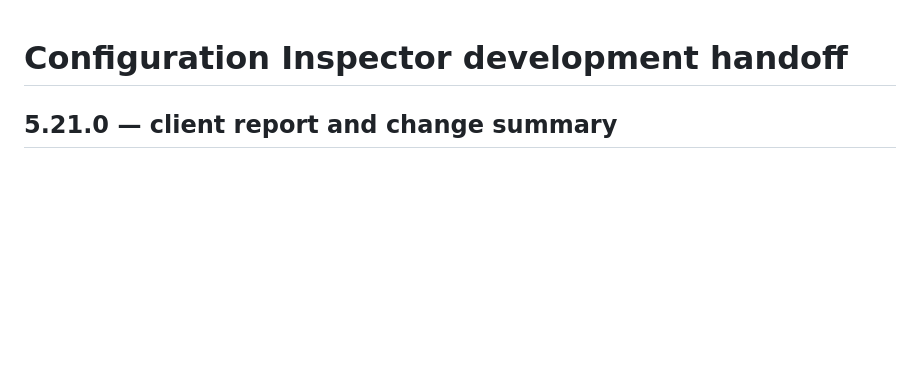
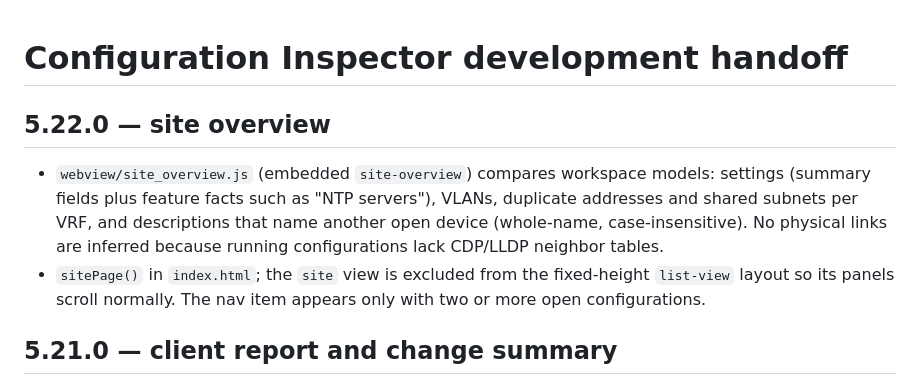
Before and after one commit to TechSavage1989/Configuration-Inspector, a Markdown page: docs/DEVELOPMENT_HANDOFF.md, the part around the change. Drawn GitHub-style; blank space fills up the shorter version.

```diff
--- a/docs/DEVELOPMENT_HANDOFF.md
+++ b/docs/DEVELOPMENT_HANDOFF.md
@@ -1,4 +1,15 @@
 # Configuration Inspector development handoff
+
+## 5.22.0 — site overview
+
+- `webview/site_overview.js` (embedded `site-overview`) compares workspace models:
+  settings (summary fields plus feature facts such as "NTP servers"), VLANs,
+  duplicate addresses and shared subnets per VRF, and descriptions that name
+  another open device (whole-name, case-insensitive). No physical links are
+  inferred because running configurations lack CDP/LLDP neighbor tables.
+- `sitePage()` in `index.html`; the `site` view is excluded from the fixed-height
+  `list-view` layout so its panels scroll normally. The nav item appears only
+  with two or more open configurations.
 
 ## 5.21.0 — client report and change summary
 
```
Also changed, not shown: AGENTS.md (+2 -0 lines), README.md (+16 -0 lines), docs/releases/5.22.0.md (added, +10 -0 lines), docs/images/site-overview.png (added), 12 other files.
